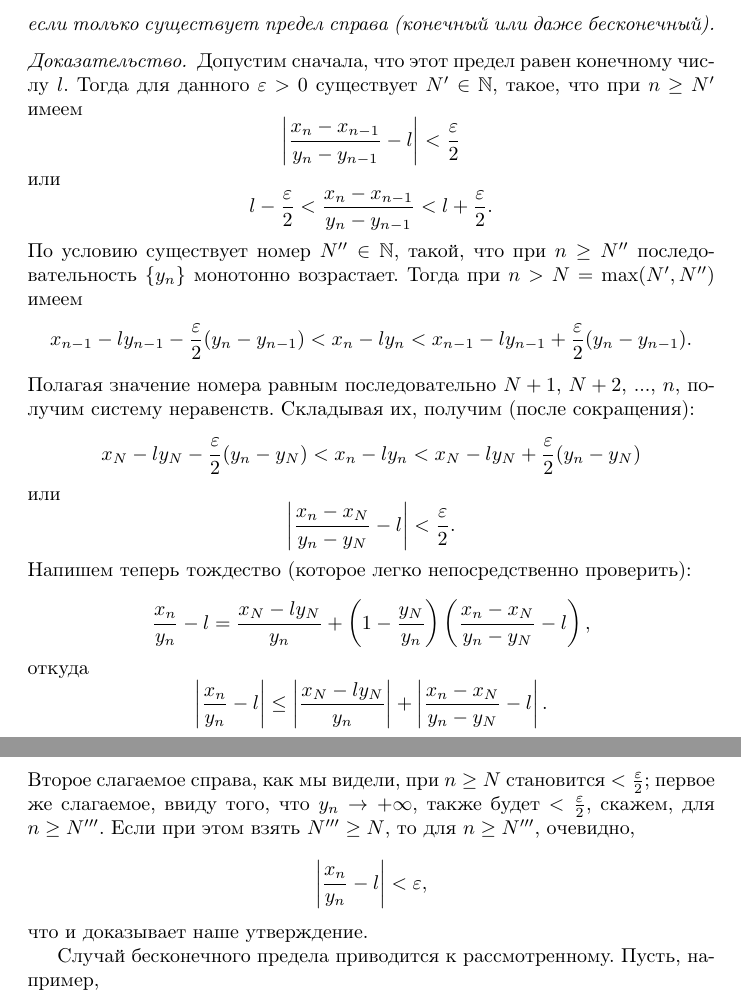
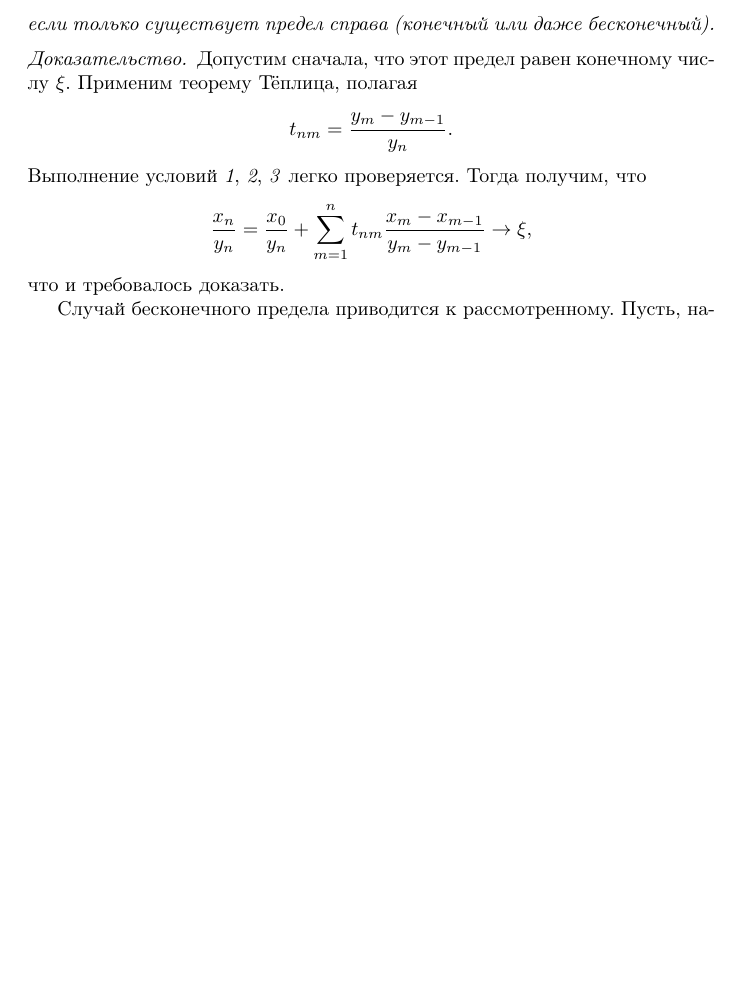
Before and after one commit to romankseetrue/Math, a LaTeX document (Calculus/04. Convergence.tex): two parts of pages 8 and 9 of 15 before the commit and part of page 8 of 14 after it, the two joined at a grey line, cut so that both start at the same text, the shorter picture padded with empty space. Compiled offline with pdfLaTeX.

Commit message:
Another proof of the Stolz theorem

```diff
--- a/Calculus/04. Convergence.tex
+++ b/Calculus/04. Convergence.tex
@@ -367,39 +367,15 @@ t_{n1} & t_{n2} & t_{n3} & ... & t_{nn} \\
 \end{theorem}
 
 \begin{proof}
-Допустим сначала, что этот предел равен конечному числу \(l\). Тогда для данного \(\varepsilon > 0\) существует \(N' \in \mathbb{N}\), такое, что при \(n \geq N'\) имеем
+Допустим сначала, что этот предел равен конечному числу \(\xi\). Применим теорему Тёплица, полагая
 \[
-\left|{{x_n - x_{n - 1}} \over {y_n - y_{n - 1}}} - l\right| < {\varepsilon \over 2}
+t_{nm} = {{y_m - y_{m - 1}}\over y_n}.
 \]
-или
+Выполнение условий \textit{1}, \textit{2}, \textit{3} легко проверяется. Тогда получим, что
 \[
-l - {\varepsilon \over 2} < {{x_n - x_{n - 1}} \over {y_n - y_{n - 1}}} < l + {\varepsilon \over 2}.
+{x_n \over y_n} = {x_0 \over y_n} + \sum\limits_{m = 1}^n {t_{nm} {{x_m - x_{m - 1}} \over {y_m - y_{m - 1}}}} \to \xi,
 \]
-По условию существует номер \(N'' \in \mathbb{N}\), такой, что при \(n \geq N''\) последовательность \(\{y_n\}\) монотонно возрастает. Тогда при \(n > N = \max(N', N'')\) имеем
-\[
-x_{n - 1} - ly_{n - 1} - {\varepsilon \over 2}({y_n - y_{n - 1}}) < x_n - ly_n < x_{n - 1} - ly_{n - 1} + {\varepsilon \over 2}({y_n - y_{n - 1}}).
-\]
-Полагая значение номера равным последовательно \(N + 1\), \(N + 2\), ..., \(n\), получим систему неравенств. Складывая их, получим (после сокращения):
-\[
-x_{N} - ly_{N} - {\varepsilon \over 2}({y_n - y_{N}}) < x_n - ly_n < x_{N} - ly_{N} + {\varepsilon \over 2}({y_n - y_{N}})
-\]
-или
-\[
-\left|{{x_n - x_{N}} \over {y_n - y_{N}}} - l\right| < {\varepsilon \over 2}.
-\]
-Напишем теперь тождество (которое легко непосредственно проверить):
-\[
-{x_n \over y_n} - l = {{x_{N} - ly_{N}} \over y_n} + \left(1 - {y_{N} \over y_n}\right)\left({{x_n - x_{N}} \over {y_n - y_{N}}} - l\right),
-\]
-откуда
-\[
-\left|{x_n \over y_n} - l\right| \leq \left|{{x_{N} - ly_{N}} \over y_n}\right| + \left|{{x_n - x_{N}} \over {y_n - y_{N}}} - l\right|.
-\]
-Второе слагаемое справа, как мы видели, при \(n \geq N\) становится \(< {\varepsilon \over 2}\); первое же слагаемое, ввиду того, что \(y_n \to +\infty\), также будет \(< {\varepsilon \over 2}\), скажем, для \(n \geq N'''\). Если при этом взять \(N''' \geq N\), то для \(n \geq N'''\), очевидно,
-\[
-\left|{x_n \over y_n} - l\right| < \varepsilon,
-\]
-что и доказывает наше утверждение.
+что и требовалось доказать.
 
 Случай бесконечного предела приводится к рассмотренному. Пусть, например,
 \[
```
Also changed, not shown: Calculus/04. Convergence.tex (24 more changed lines).
